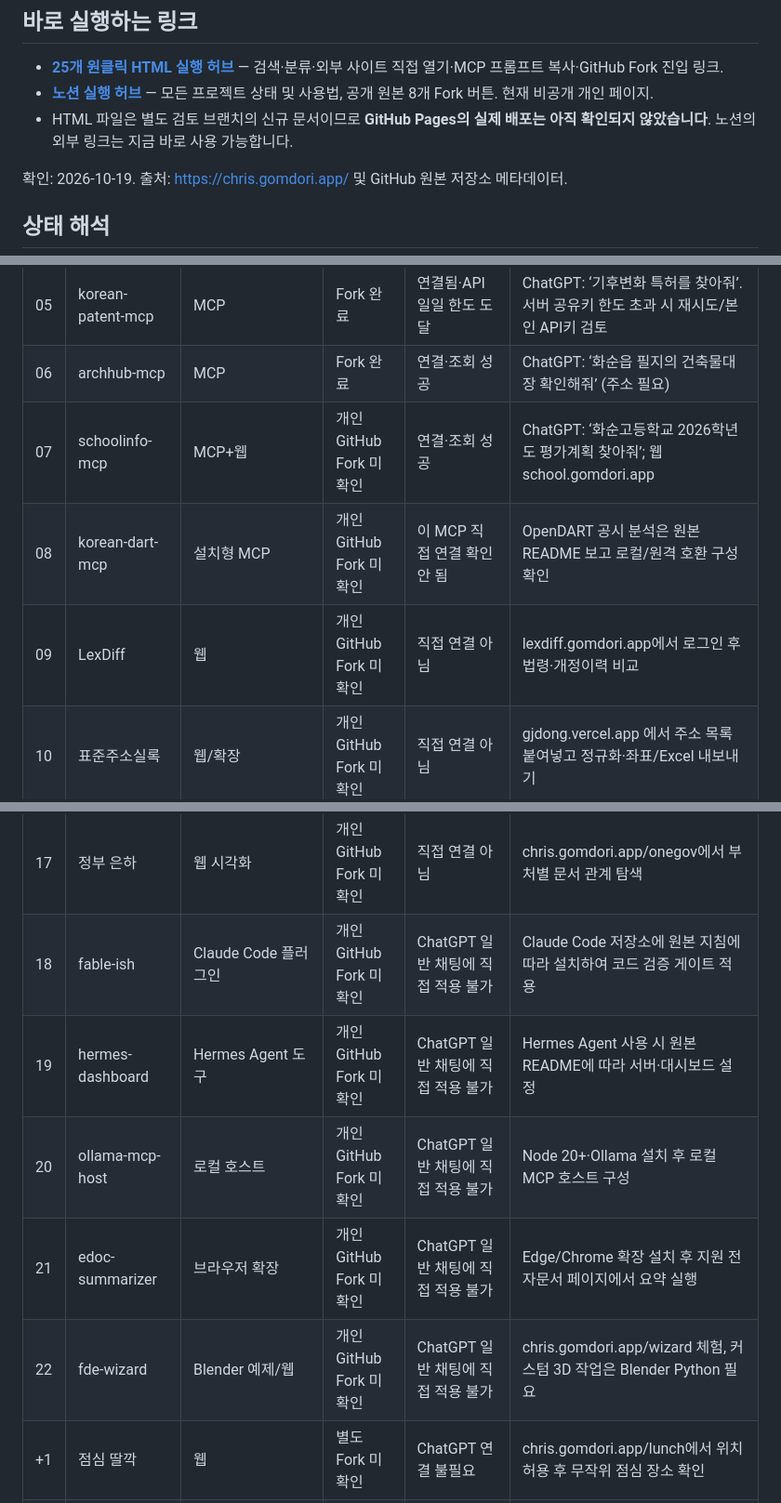
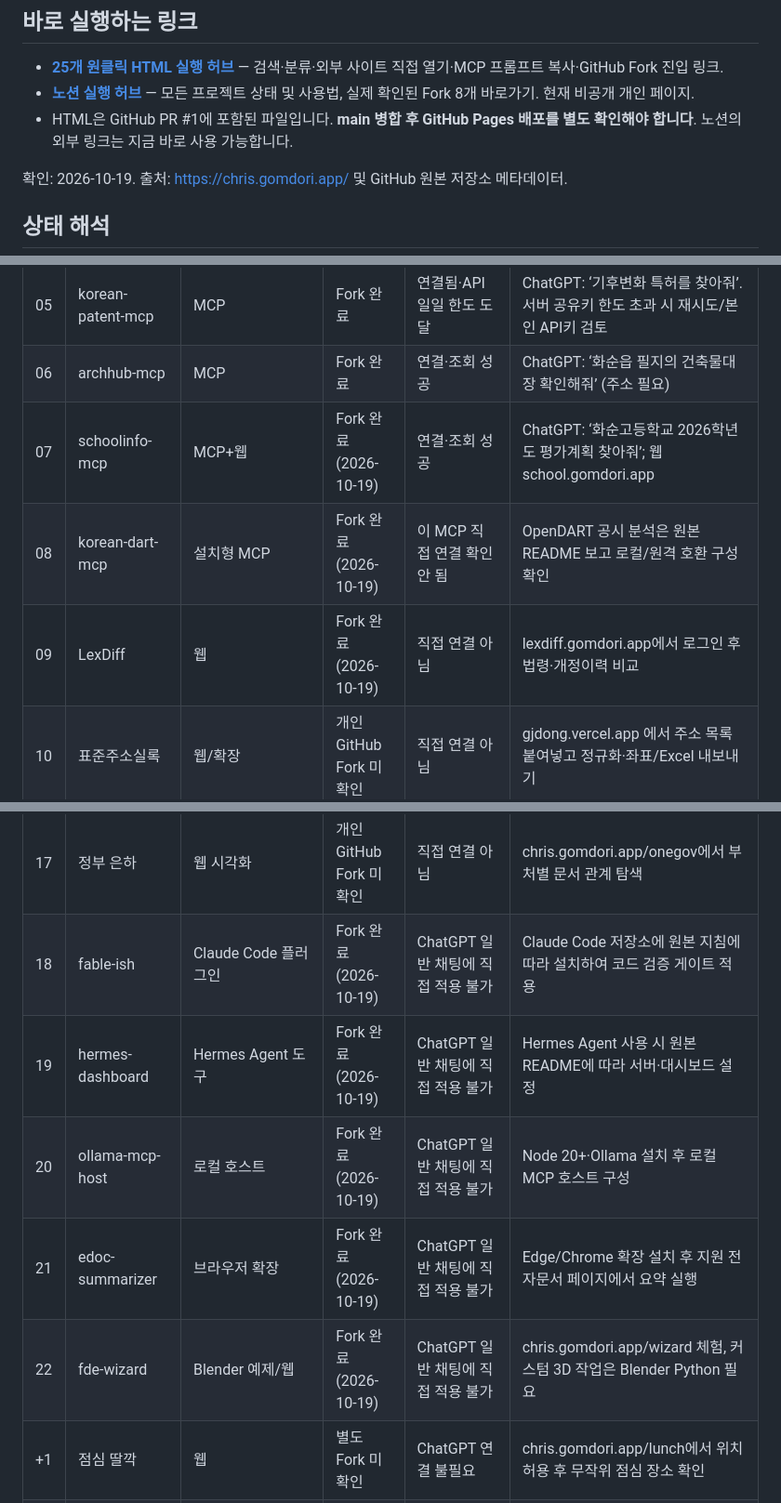
Before and after one commit to happygeo21/school-web-projects26, a Markdown page: docs/integrations/chris-gomdori.md, 3 parts joined by grey strips. Shown at 93% size. Rendered like a GitHub page.

Commit message:
fix: mark eight 2026-10-19 verified GitHub forks in integration guide

```diff
--- a/docs/integrations/chris-gomdori.md
+++ b/docs/integrations/chris-gomdori.md
@@ -3,8 +3,8 @@
 ## 바로 실행하는 링크
 
 - **[25개 원클릭 HTML 실행 허브](./gomdori-launcher.html)** — 검색·분류·외부 사이트 직접 열기·MCP 프롬프트 복사·GitHub Fork 진입 링크.
-- **[노션 실행 허브](https://app.notion.com/p/3feabbdcebdc810f8b8cd9d67559a08e?pvs=204)** — 모든 프로젝트 상태 및 사용법, 공개 원본 8개 Fork 버튼. 현재 비공개 개인 페이지.
-- HTML 파일은 별도 검토 브랜치의 신규 문서이므로 **GitHub Pages의 실제 배포는 아직 확인되지 않았습니다**. 노션의 외부 링크는 지금 바로 사용 가능합니다.
+- **[노션 실행 허브](https://app.notion.com/p/3feabbdcebdc810f8b8cd9d67559a08e?pvs=204)** — 모든 프로젝트 상태 및 사용법, 실제 확인된 Fork 8개 바로가기. 현재 비공개 개인 페이지.
+- HTML은 GitHub PR #1에 포함된 파일입니다. **main 병합 후 GitHub Pages 배포를 별도 확인해야 합니다**. 노션의 외부 링크는 지금 바로 사용 가능합니다.
 
 확인: 2026-10-19. 출처: https://chris.gomdori.app/ 및 GitHub 원본 저장소 메타데이터.
 
@@ -26,9 +26,9 @@
 | 04 | korean-stats-mcp | MCP | Fork 완료 | 연결·조회 성공 | ChatGPT: ‘KOSIS 전라남도 시군구 주민등록인구 통계표 찾아줘’ |
 | 05 | korean-patent-mcp | MCP | Fork 완료 | 연결됨·API 일일 한도 도달 | ChatGPT: ‘기후변화 특허를 찾아줘’. 서버 공유키 한도 초과 시 재시도/본인 API키 검토 |
 | 06 | archhub-mcp | MCP | Fork 완료 | 연결·조회 성공 | ChatGPT: ‘화순읍 필지의 건축물대장 확인해줘’ (주소 필요) |
-| 07 | schoolinfo-mcp | MCP+웹 | 개인 GitHub Fork 미확인 | 연결·조회 성공 | ChatGPT: ‘화순고등학교 2026학년도 평가계획 찾아줘’; 웹 school.gomdori.app |
-| 08 | korean-dart-mcp | 설치형 MCP | 개인 GitHub Fork 미확인 | 이 MCP 직접 연결 확인 안 됨 | OpenDART 공시 분석은 원본 README 보고 로컬/원격 호환 구성 확인 |
-| 09 | LexDiff | 웹 | 개인 GitHub Fork 미확인 | 직접 연결 아님 | lexdiff.gomdori.app에서 로그인 후 법령·개정이력 비교 |
+| 07 | schoolinfo-mcp | MCP+웹 | Fork 완료 (2026-10-19) | 연결·조회 성공 | ChatGPT: ‘화순고등학교 2026학년도 평가계획 찾아줘’; 웹 school.gomdori.app |
+| 08 | korean-dart-mcp | 설치형 MCP | Fork 완료 (2026-10-19) | 이 MCP 직접 연결 확인 안 됨 | OpenDART 공시 분석은 원본 README 보고 로컬/원격 호환 구성 확인 |
+| 09 | LexDiff | 웹 | Fork 완료 (2026-10-19) | 직접 연결 아님 | lexdiff.gomdori.app에서 로그인 후 법령·개정이력 비교 |
 | 10 | 표준주소실록 | 웹/확장 | 개인 GitHub Fork 미확인 | 직접 연결 아님 | gjdong.vercel.app 에서 주소 목록 붙여넣고 정규화·좌표/Excel 내보내기 |
 | 11 | 인파레이더 | 웹 | 개인 GitHub Fork 미확인 | 직접 연결 아님 | gjdong.vercel.app/crowd 에서 지점 선택 → 혼잡도·인쇄 보고서 |
 | 12 | 광진 라이프 | 웹/PWA | 개인 GitHub Fork 미확인 | 직접 연결 아님 | gjdong.vercel.app/gwangjin에서 지역 생활정보 조회 |
@@ -37,11 +37,11 @@
 | 15 | 제도 은하 | 웹 시각화 | 개인 GitHub Fork 미확인 | 직접 연결 아님 | chris.gomdori.app/korea100에서 제도·조문 관계 탐색 |
 | 16 | 학습 은하 | 웹 시각화 | 개인 GitHub Fork 미확인 | 직접 연결 아님 | chris.gomdori.app/learnmap에서 중·고 성취기준 연계 탐색 |
 | 17 | 정부 은하 | 웹 시각화 | 개인 GitHub Fork 미확인 | 직접 연결 아님 | chris.gomdori.app/onegov에서 부처별 문서 관계 탐색 |
-| 18 | fable-ish | Claude Code 플러그인 | 개인 GitHub Fork 미확인 | ChatGPT 일반 채팅에 직접 적용 불가 | Claude Code 저장소에 원본 지침에 따라 설치하여 코드 검증 게이트 적용 |
-| 19 | hermes-dashboard | Hermes Agent 도구 | 개인 GitHub Fork 미확인 | ChatGPT 일반 채팅에 직접 적용 불가 | Hermes Agent 사용 시 원본 README에 따라 서버·대시보드 설정 |
-| 20 | ollama-mcp-host | 로컬 호스트 | 개인 GitHub Fork 미확인 | ChatGPT 일반 채팅에 직접 적용 불가 | Node 20+·Ollama 설치 후 로컬 MCP 호스트 구성 |
-| 21 | edoc-summarizer | 브라우저 확장 | 개인 GitHub Fork 미확인 | ChatGPT 일반 채팅에 직접 적용 불가 | Edge/Chrome 확장 설치 후 지원 전자문서 페이지에서 요약 실행 |
-| 22 | fde-wizard | Blender 예제/웹 | 개인 GitHub Fork 미확인 | ChatGPT 일반 채팅에 직접 적용 불가 | chris.gomdori.app/wizard 체험, 커스텀 3D 작업은 Blender Python 필요 |
+| 18 | fable-ish | Claude Code 플러그인 | Fork 완료 (2026-10-19) | ChatGPT 일반 채팅에 직접 적용 불가 | Claude Code 저장소에 원본 지침에 따라 설치하여 코드 검증 게이트 적용 |
+| 19 | hermes-dashboard | Hermes Agent 도구 | Fork 완료 (2026-10-19) | ChatGPT 일반 채팅에 직접 적용 불가 | Hermes Agent 사용 시 원본 README에 따라 서버·대시보드 설정 |
+| 20 | ollama-mcp-host | 로컬 호스트 | Fork 완료 (2026-10-19) | ChatGPT 일반 채팅에 직접 적용 불가 | Node 20+·Ollama 설치 후 로컬 MCP 호스트 구성 |
+| 21 | edoc-summarizer | 브라우저 확장 | Fork 완료 (2026-10-19) | ChatGPT 일반 채팅에 직접 적용 불가 | Edge/Chrome 확장 설치 후 지원 전자문서 페이지에서 요약 실행 |
+| 22 | fde-wizard | Blender 예제/웹 | Fork 완료 (2026-10-19) | ChatGPT 일반 채팅에 직접 적용 불가 | chris.gomdori.app/wizard 체험, 커스텀 3D 작업은 Blender Python 필요 |
 | +1 | 점심 딸깍 | 웹 | 별도 Fork 미확인 | ChatGPT 연결 불필요 | chris.gomdori.app/lunch에서 위치 허용 후 무작위 점심 장소 확인 |
 | +2 | 교대근무 딸깍 | 웹 | 별도 Fork 미확인 | ChatGPT 연결 불필요 | chris.gomdori.app/shift에서 이름·근무지 입력 후 자동 배정/엑셀 추출 |
 | +3 | 당직 딸깍 | 웹 | 별도 Fork 미확인 | ChatGPT 연결 불필요 | chris.gomdori.app/duty에서 명단·월 입력 후 캘린더 생성 |
```
Also changed, not shown: other parts of docs/integrations/chris-gomdori.md (+5 -0 lines).
